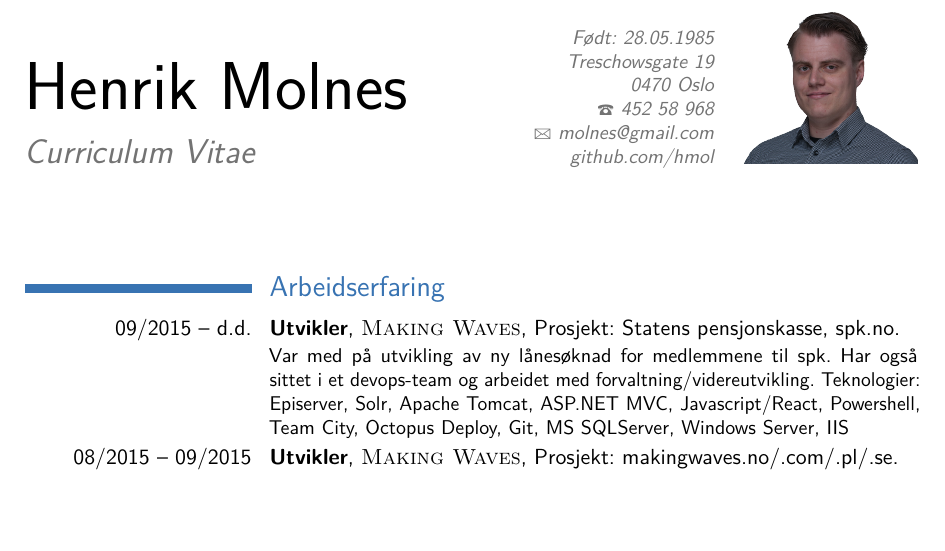
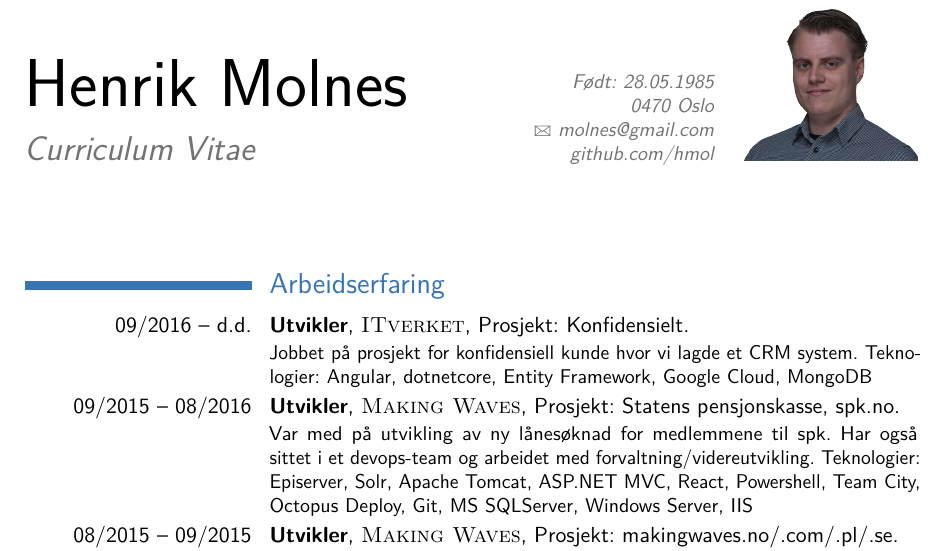
Before and after one commit to hmol/Curriculum-Vitae, a LaTeX CV (main.tex): part of page 1 of 2, cut so that both start at the same text, the shorter picture padded with empty space. Compiled offline with pdfLaTeX.

Commit message:
Updates from Overleaf

```diff
--- a/main.tex
+++ b/main.tex
@@ -55,8 +55,9 @@
 
 % All information in this block is optional, comment out any lines you don't need
 \title{Curriculum Vitae}
-\address{Født: 28.05.1985\\Treschowsgate 19\\}{0470 Oslo}
-\phone{452 58 968}
+\address{Født: 28.05.1985}{0470 Oslo}
+%\address{Født: 28.05.1985\\Treschowsgate 19\\}{0470 Oslo}
+%\phone{452 58 968}
 \email{molnes@gmail.com}
 \extrainfo{\href{http://github.com/hmol}{github.com/hmol}}
 
@@ -74,7 +75,9 @@
 %	WORK EXPERIENCE SECTION
 %----------------------------------------------------------------------------------------
 \section{Arbeidserfaring}
-\cventry{09/2015 – d.d.}{Utvikler}{\textsc{Making Waves}}{Prosjekt: Statens pensjonskasse, \href{http://www.spk.no}{spk.no}}{}{Var med på utvikling av ny lånesøknad for medlemmene til spk. Har også sittet i et devops-team og arbeidet med forvaltning/videreutvikling. Teknologier: Episerver, Solr, Apache Tomcat, ASP.NET MVC, Javascript/React, Powershell, Team City, Octopus Deploy,  Git, MS SQLServer, Windows Server, IIS}
+\cventry{09/2016 – d.d.}{Utvikler}{\textsc{ITverket}}{Prosjekt: Konfidensielt}{}{Jobbet på prosjekt for konfidensiell kunde hvor vi lagde et CRM system. Teknologier: Angular, dotnetcore, Entity Framework, Google Cloud, MongoDB}
+%------------------------------------------------
+\cventry{09/2015 – 08/2016}{Utvikler}{\textsc{Making Waves}}{Prosjekt: Statens pensjonskasse, \href{http://www.spk.no}{spk.no}}{}{Var med på utvikling av ny lånesøknad for medlemmene til spk. Har også sittet i et devops-team og arbeidet med forvaltning/videreutvikling. Teknologier: Episerver, Solr, Apache Tomcat, ASP.NET MVC, React, Powershell, Team City, Octopus Deploy,  Git, MS SQLServer, Windows Server, IIS}
 %------------------------------------------------
 \cventry{08/2015 – 09/2015}{Utvikler}{\textsc{Making Waves}}{Prosjekt: \href{http://www.makingwaves.no}{makingwaves.no}/\href{http://www.makingwaves.com}{.com}/\href{http://www.makingwaves.pl}{.pl}/\href{http://www.makingwaves.se}{.se}}{}{Sammen med to nyansatte jeg hadde opplæring av, utviklet vi de nye nettsidene til Making Waves, basert på Episerver og hostet i skyen (Azure). Teknologier: Episerver, ASP.NET MVC, Javascript, Git, Azure.}
 %------------------------------------------------
```
